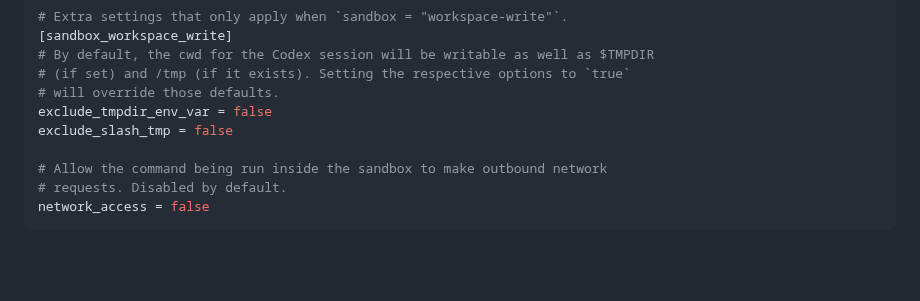
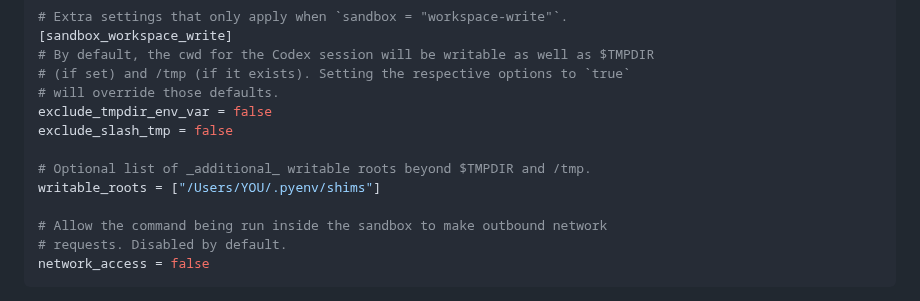
Before and after one commit to MaurUppi/codex, a Markdown page: codex-rs/config.md, the part around one of its changes. Drawn GitHub-style; blank space fills up the shorter version.

Commit message:
docs: document writable_roots for sandbox_workspace_write (#2464)
As discovered on https://github.com/openai/codex/issues/2444, this was
missing from the docs.

```diff
--- a/codex-rs/config.md
+++ b/codex-rs/config.md
@@ -277,6 +280,9 @@ sandbox_mode = "workspace-write"
 # will override those defaults.
 exclude_tmpdir_env_var = false
 exclude_slash_tmp = false
+
+# Optional list of _additional_ writable roots beyond $TMPDIR and /tmp.
+writable_roots = ["/Users/YOU/.pyenv/shims"]
 
 # Allow the command being run inside the sandbox to make outbound network
 # requests. Disabled by default.
```
Also changed, not shown: other parts of codex-rs/config.md (+5 -0 lines).
